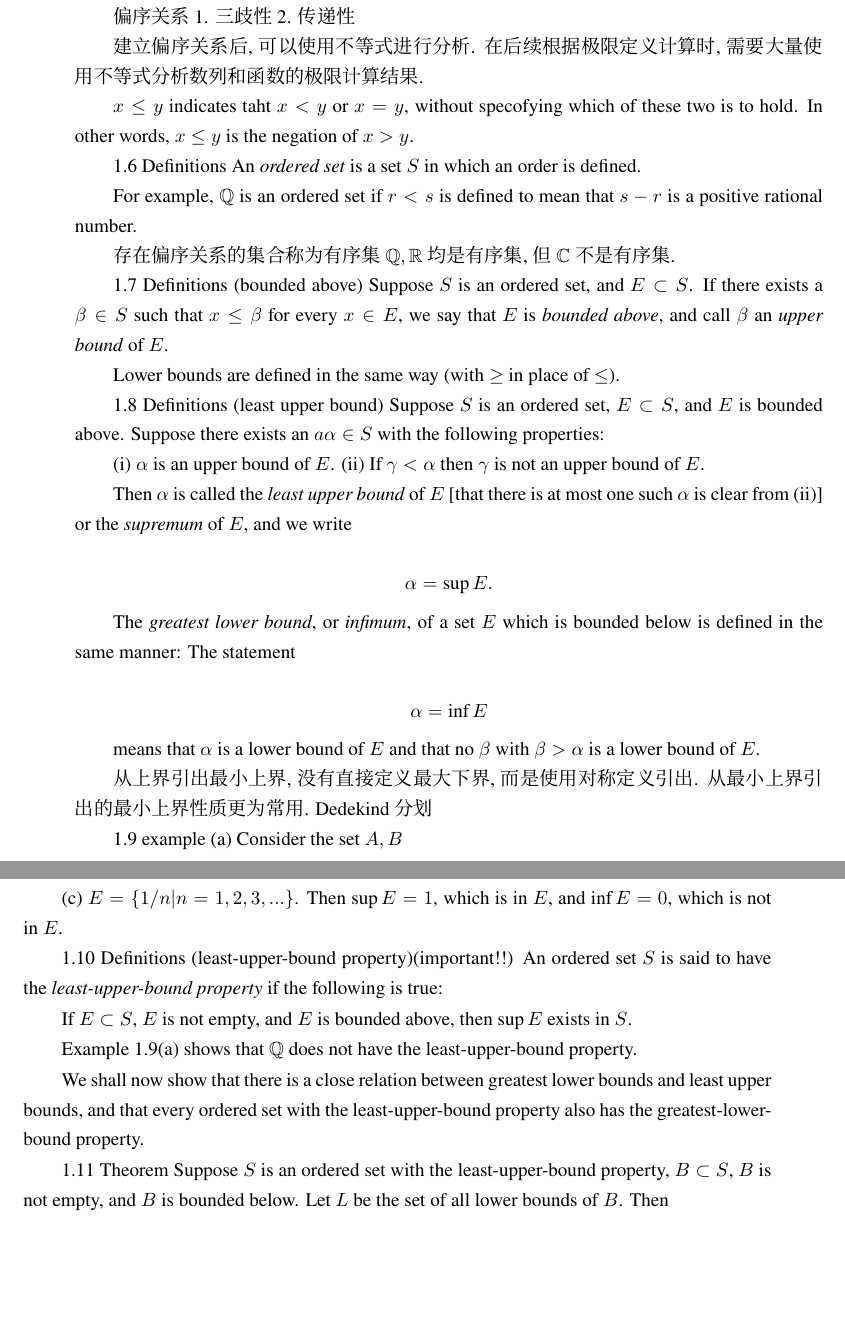
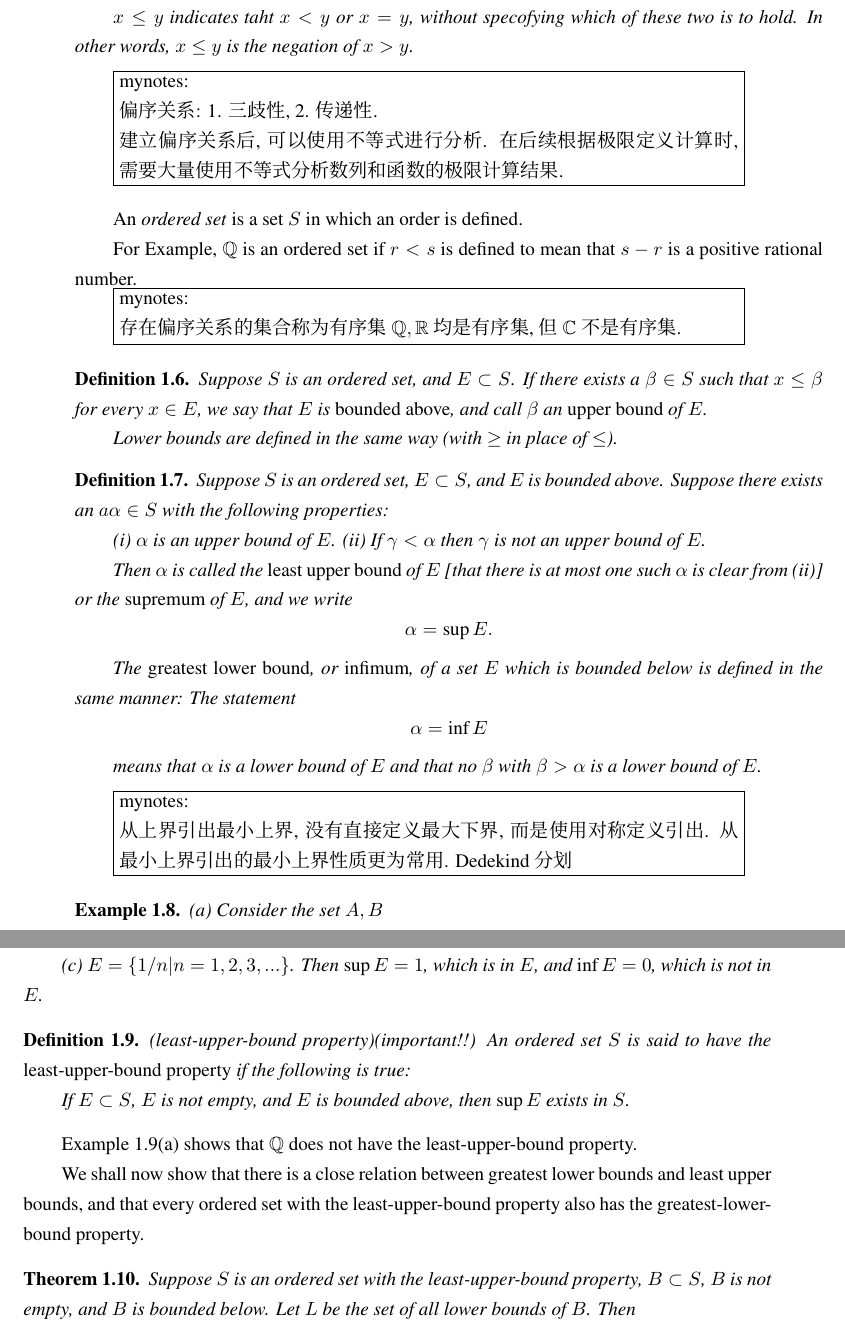
Before and after one commit to weiyuan2020/mathnotes-of-xiehuimin, a LaTeX thesis (babyrudin_readingnotes/src/babyrudinreadingnotes.tex, which reads babyrudin_readingnotes/src/chap01.tex): two parts of pages 5 and 6 of 8 before the commit and two parts of pages 5 and 6 of 9 after it, joined at a grey line, cut so that both start at the same text, the shorter picture padded with empty space. The pictures show the PDF file babyrudin_readingnotes/src/babyrudinreadingnotes.pdf that the author committed with the source.

Commit message:
格式修改

```diff
--- a/babyrudin_readingnotes/src/chap01.tex
+++ b/babyrudin_readingnotes/src/chap01.tex
@@ -79,5 +71,6 @@ This is the principal reason for the fundamental role which it plays in analysis
 In order to elucidate its structure, as well as that of the complex numbers,
 we start with a brief discussion of the genral concepts of \emph{ordered set} and \emph{field}.
 
-mynotes：
+\mybox{
+% mynotes：
 rudin引入复数的方法非常怪, 对初学者非常不友好, 过于抽象了.
@@ -85,8 +79,10 @@ rudin引入复数的方法非常怪, 对初学者非常不友好, 过于抽象
 
 Here is some of the standard set-theoretic terminology taht will be used throughout this book.
-接下来引入一些集合论的定义
 
-1.3 Definitions
+\mybox{接下来引入一些集合论的定义}
+
+\begin{Definition}
+% 1.3 Definitions
 If $A$ is any set (whose elements(这里elements还没定义, 笑啦) may be numbers or any other objects(object指代什么? 我个人认为集合理解的难点在于集合的集合. 这一点可以引出罗素悖论)), we write $x\in A$ to indicate that $x$ is a member (or an element) of $A$.
 
 If $x$ is not a member of $A$, we write: $x\notin A$.
@@ -103,3 +101,4 @@ mynotes:
 
-1.4 Definitions
+\begin{Definition}
+% 1.4 Definitions
 Throughout Chap. 1, the set of all rational numbers will be denoted by $\mathbb{Q}$.
@@ -109,7 +109,8 @@ Throughout Chap. 1, the set of all rational numbers will be denoted by $\mathbb{
 \section{Ordered sets}
 有序集
 
-1.5 Definitions
+\begin{Definition}
+    % 1.5 Definitions
 Let $S$ be a set. An \emph{order} on $S$ is a relation, denoted by $<$, with the following two properties:
 
 (i) If $x\in S$ and $y\in S$ then one and only one of the statements
@@ -134,33 +135,39 @@ $x$ precedes $y$.
 
 (ii) If $x,y,z\in S$, if $x<y$ and $y<z$, then $x<z$.
 
-偏序关系
-1. 三歧性
-2. 传递性
-
-建立偏序关系后, 可以使用不等式进行分析. 在后续根据极限定义计算时, 需要大量使用不等式分析数列和函数的极限计算结果.
+$x\leq y$ indicates taht $x<y$ or $x=y$, without specofying which of these two is to hold.
+In other words, $x\leq y$ is the negation of $x>y$.
+\end{Definition}
 
 
-$x\leq y$ indicates taht $x<y$ or $x=y$, without specofying which of these two is to hold.
-In other words, $x\leq y$ is the negation of $x>y$.
+\mybox{
+  偏序关系:
+1. 三歧性,
+2. 传递性.
 
-1.6 Definitions
+建立偏序关系后, 可以使用不等式进行分析. 在后续根据极限定义计算时, 需要大量使用不等式分析数列和函数的极限计算结果. }
+
+
+% 1.6 Definitions
 An \emph{ordered set} is a set $S$ in which an order is defined.
 
-For example, $\mathbb{Q}$ is an ordered set if $r<s$ is defined to mean that $s-r$ is a positive rational number.
+For Example, $\mathbb{Q}$ is an ordered set if $r<s$ is defined to mean that $s-r$ is a positive rational number.
 
+\mybox{
     存在偏序关系的集合称为有序集
-$\mathbb{Q}, \mathbb{R}$ 均是有序集, 但$\mathbb{C}$ 不是有序集.
+$\mathbb{Q}, \mathbb{R}$ 均是有序集, 但$\mathbb{C}$ 不是有序集. }
 
-1.7 Definitions (bounded above)
+\begin{Definition}
+% 1.7 Definitions (bounded above)
 Suppose $S$ is an ordered set, and $E \subset S$. If there exists a
 $\beta \in S$ such that $x \leq \beta$ for every $x \in E$, we say that $E$ is \emph{bounded above}, and call
 $\beta$ an \emph{upper bound} of $E$.
 
 Lower bounds are defined in the same way (with $\geq$ in place of $\leq$).
+\end{Definition}
 
-
-1.8 Definitions (least upper bound)
+\begin{Definition}
+% 1.8 Definitions (least upper bound)
 Suppose $S$ is an ordered set, $E \subset S$, and $E$ is bounded above.
 Suppose there exists an $a\alpha \in S$ with the following properties:
 
@@ -169,25 +176,26 @@ Suppose there exists an $a\alpha \in S$ with the following properties:
 
 Then $\alpha$ is called the \emph{least upper bound} of $E$ [that there is at most one such
 $\alpha$ is clear from (ii)] or the \emph{supremum} of $E$, and we write
-
 \begin{equation*}
     \alpha = \sup E.
 \end{equation*}
 
 The \emph{greatest lower bound}, or \emph{infimum}, of a set $E$ which is bounded below
 is defined in the same manner: The statement
-
 \begin{equation*}
     \alpha = \inf E
 \end{equation*}
 
 means that $\alpha$ is a lower bound of $E$ and that no $\beta$ with $\beta > \alpha$ is a lower bound
 of $E$.
+\end{Definition}
 
-从上界引出最小上界, 没有直接定义最大下界, 而是使用对称定义引出.
-从最小上界引出的最小上界性质更为常用. Dedekind分划
 
-1.9 example
+\mybox{从上界引出最小上界, 没有直接定义最大下界, 而是使用对称定义引出.
+从最小上界引出的最小上界性质更为常用. Dedekind分划}
+
+\begin{Example}
+    % 1.9 Example
 (a) Consider the set $A, B$
     \begin{equation*}
         A = \{p|p^2 < 2\},\quad
@@ -207,33 +215,36 @@ $B$ has no great lower bound in $\mathbb{Q}$.
     and $0\not\in E_1$, $0\in E_2$.
 
     (c) $E = \{1/n | n = 1,2,3,...\}$. Then $\sup E = 1$, which is in $E$, and $\inf E = 0$, which is not in $E$.
+\end{Example}
 
-1.10 Definitions (least-upper-bound property)(important!!)
+\begin{Definition}(least-upper-bound property)(important!!)
+% 1.10 Definitions
 An ordered set $S$ is said to have the \emph{least-upper-bound property}
 if the following is true:
 
 If $E \subset S$, $E$ is not empty, and $E$ is bounded above, then $\sup E$ exists in $S$.
+\end{Definition}
 
 Example 1.9(a) shows that $\mathbb{Q}$ does not have the least-upper-bound property.
 
 We shall now show that there is a close relation between greatest lower
 bounds and least upper bounds, and that every ordered set with the least-upper-bound property also has the greatest-lower-bound property.
 
-
-1.11 Theorem
+\begin{thm}
+    % 1.11 Theorem
 Suppose $S$ is an ordered set with the least-upper-bound property,
 $B \subset S$, $B$ is not empty, and $B$ is bounded below. Let $L$ be the set of all lower
 bounds of $B$. Then
-
 \begin{equation*}
     \alpha = \sup L
 \end{equation*}
-
 exists in $S$, and $\alpha = \inf B$.
 
 In particular, $\inf B$ exists in $S$.
+\end{thm}
 
-Proof
+\begin{proof}
+    % Proof
 Since $B$ is bounded below, $L$ is not empty. Since $L$ consists of
 exactly those $y \in S$ which satisfy the inequality $y \leq x$ for every $x \in B$, we
 see that \emph{every} $x \in B$ \emph{is an upper bound of} $L$. Thus $L$ is bounded above.
```
Also changed, not shown: babyrudin_readingnotes/src/babyrudinreadingnotes.tex (+2 -0 lines), babyrudin_readingnotes/src/babyrudinreadingnotes.pdf, babyrudin_readingnotes/src/chap01.tex (84 more changed lines). Lines whose indentation alone changed are shown as unchanged.
